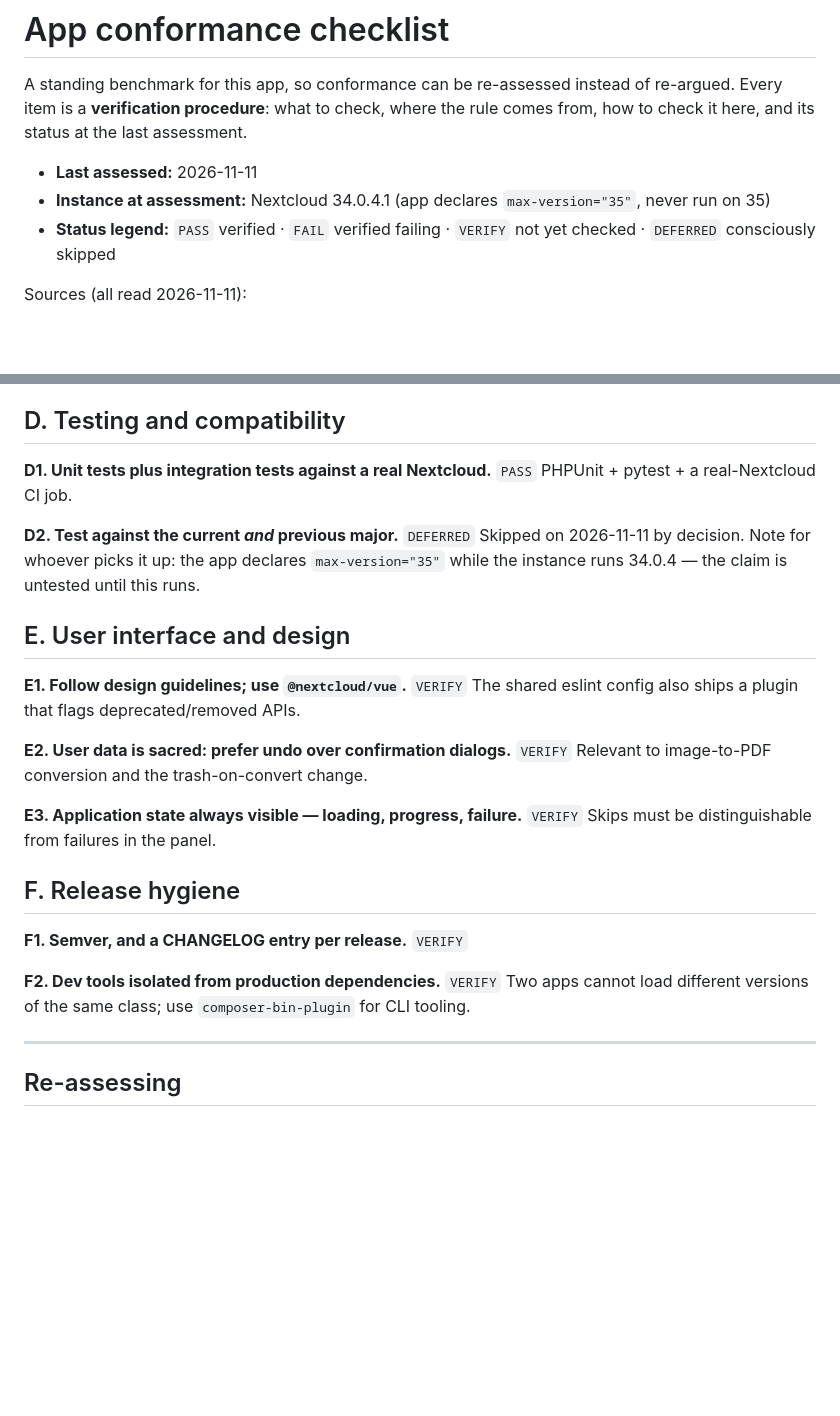
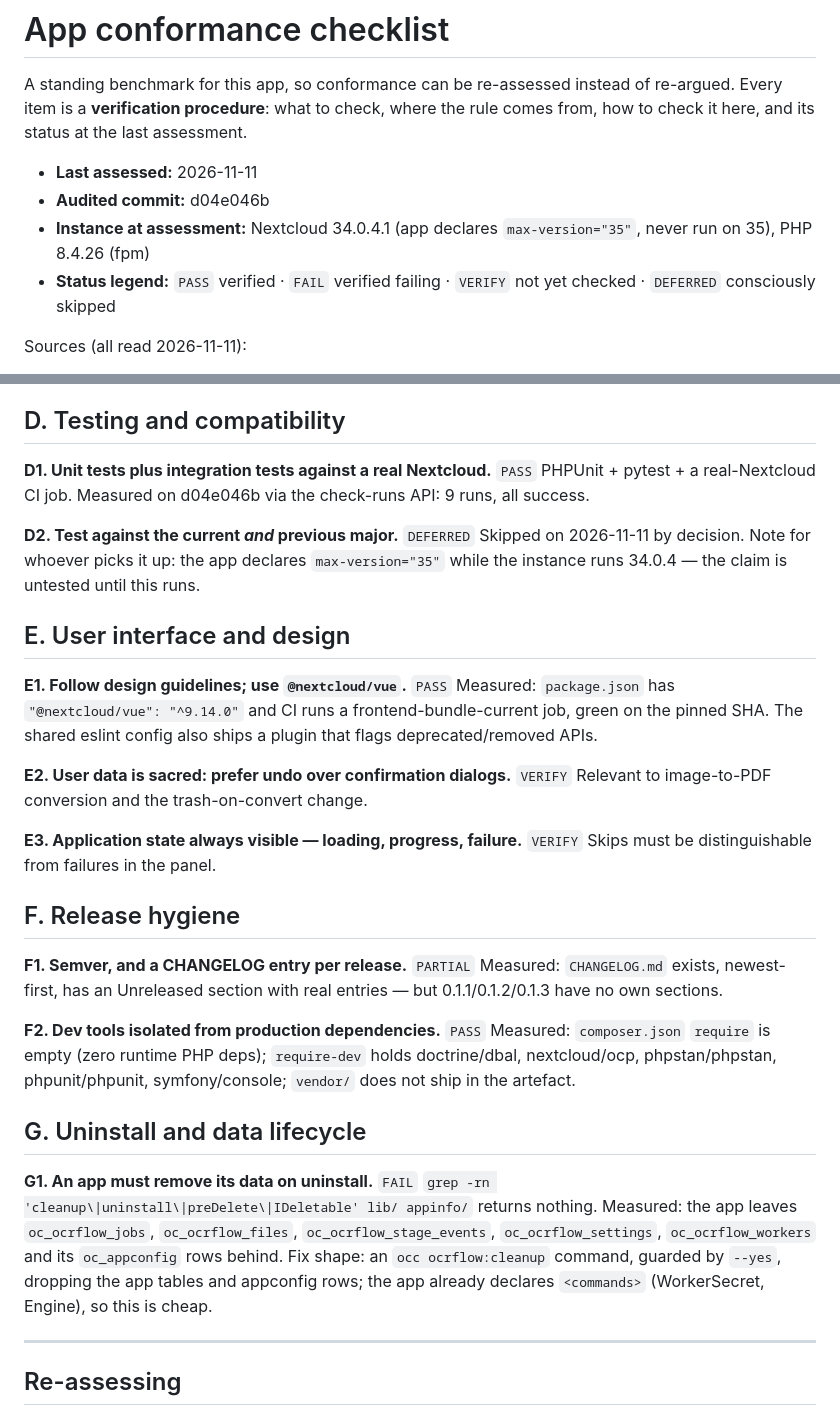
Before and after one commit to Likivik/ocrflow, a Markdown page: docs/conformance-checklist.md, 2 parts joined by grey strips. GitHub-like rendering; blank space fills up the shorter version.

```diff
--- a/docs/conformance-checklist.md
+++ b/docs/conformance-checklist.md
@@ -5,7 +5,8 @@ re-argued. Every item is a **verification procedure**: what to check, where the
 rule comes from, how to check it here, and its status at the last assessment.
 
 - **Last assessed:** 2026-11-11
-- **Instance at assessment:** Nextcloud 34.0.4.1 (app declares `max-version="35"`, never run on 35)
+- **Audited commit:** d04e046b
+- **Instance at assessment:** Nextcloud 34.0.4.1 (app declares `max-version="35"`, never run on 35), PHP 8.4.26 (fpm)
 - **Status legend:** `PASS` verified · `FAIL` verified failing · `VERIFY` not yet checked · `DEFERRED` consciously skipped
 
 Sources (all read 2026-11-11):
@@ -82,7 +112,8 @@ guarantee at all.
 ## D. Testing and compatibility
 
 **D1. Unit tests plus integration tests against a real Nextcloud.** `PASS`
-PHPUnit + pytest + a real-Nextcloud CI job.
+PHPUnit + pytest + a real-Nextcloud CI job. Measured on d04e046b via the check-runs
+API: 9 runs, all success.
 
 **D2. Test against the current *and* previous major.** `DEFERRED`
 Skipped on 2026-11-11 by decision. Note for whoever picks it up: the app declares
@@ -90,8 +121,10 @@ Skipped on 2026-11-11 by decision. Note for whoever picks it up: the app declare
 
 ## E. User interface and design
 
-**E1. Follow design guidelines; use `@nextcloud/vue`.** `VERIFY`
-The shared eslint config also ships a plugin that flags deprecated/removed APIs.
+**E1. Follow design guidelines; use `@nextcloud/vue`.** `PASS`
+Measured: `package.json` has `"@nextcloud/vue": "^9.14.0"` and CI runs a
+frontend-bundle-current job, green on the pinned SHA. The shared eslint config also
+ships a plugin that flags deprecated/removed APIs.
 
 **E2. User data is sacred: prefer undo over confirmation dialogs.** `VERIFY`
 Relevant to image-to-PDF conversion and the trash-on-convert change.
@@ -101,11 +134,24 @@ Skips must be distinguishable from failures in the panel.
 
 ## F. Release hygiene
 
-**F1. Semver, and a CHANGELOG entry per release.** `VERIFY`
+**F1. Semver, and a CHANGELOG entry per release.** `PARTIAL`
+Measured: `CHANGELOG.md` exists, newest-first, has an Unreleased section with real
+entries — but 0.1.1/0.1.2/0.1.3 have no own sections.
 
-**F2. Dev tools isolated from production dependencies.** `VERIFY`
-Two apps cannot load different versions of the same class; use `composer-bin-plugin`
-for CLI tooling.
+**F2. Dev tools isolated from production dependencies.** `PASS`
+Measured: `composer.json` `require` is empty (zero runtime PHP deps); `require-dev`
+holds doctrine/dbal, nextcloud/ocp, phpstan/phpstan, phpunit/phpunit, symfony/console;
+`vendor/` does not ship in the artefact.
+
+## G. Uninstall and data lifecycle
+
+**G1. An app must remove its data on uninstall.** `FAIL`
+`grep -rn 'cleanup\|uninstall\|preDelete\|IDeletable' lib/ appinfo/` returns
+nothing. Measured: the app leaves `oc_ocrflow_jobs`, `oc_ocrflow_files`,
+`oc_ocrflow_stage_events`, `oc_ocrflow_settings`, `oc_ocrflow_workers` and its
+`oc_appconfig` rows behind. Fix shape: an `occ ocrflow:cleanup` command, guarded
+by `--yes`, dropping the app tables and appconfig rows; the app already declares
+`<commands>` (WorkerSecret, Engine), so this is cheap.
 
 ---
 
```
Also changed, not shown: other parts of docs/conformance-checklist.md (+49 -20 lines).
